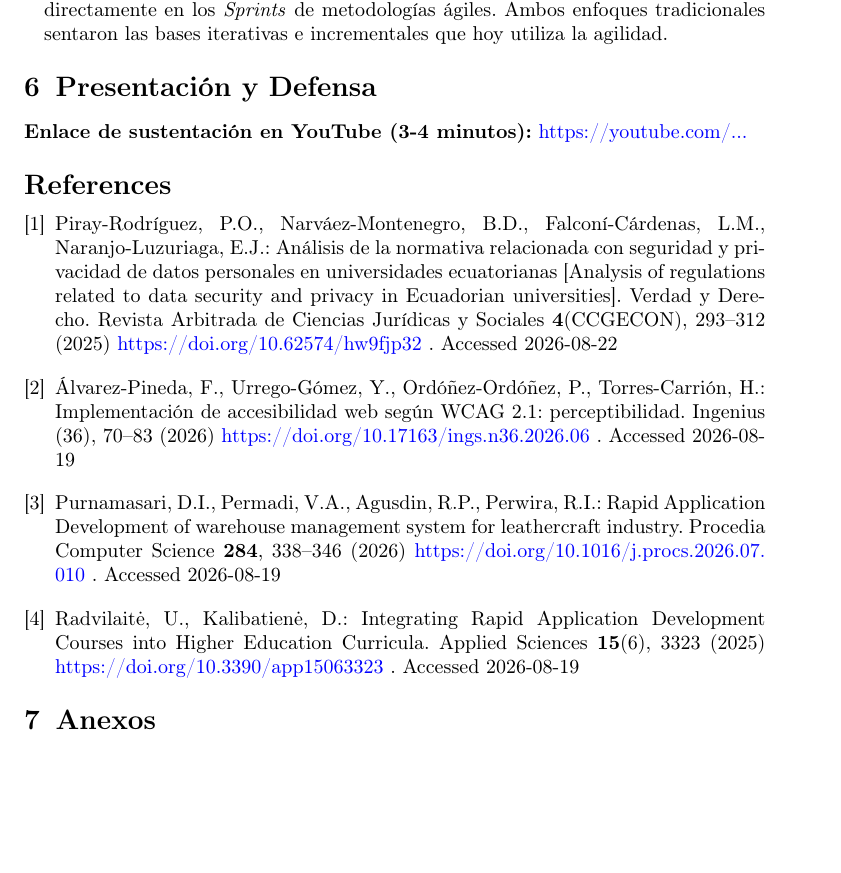
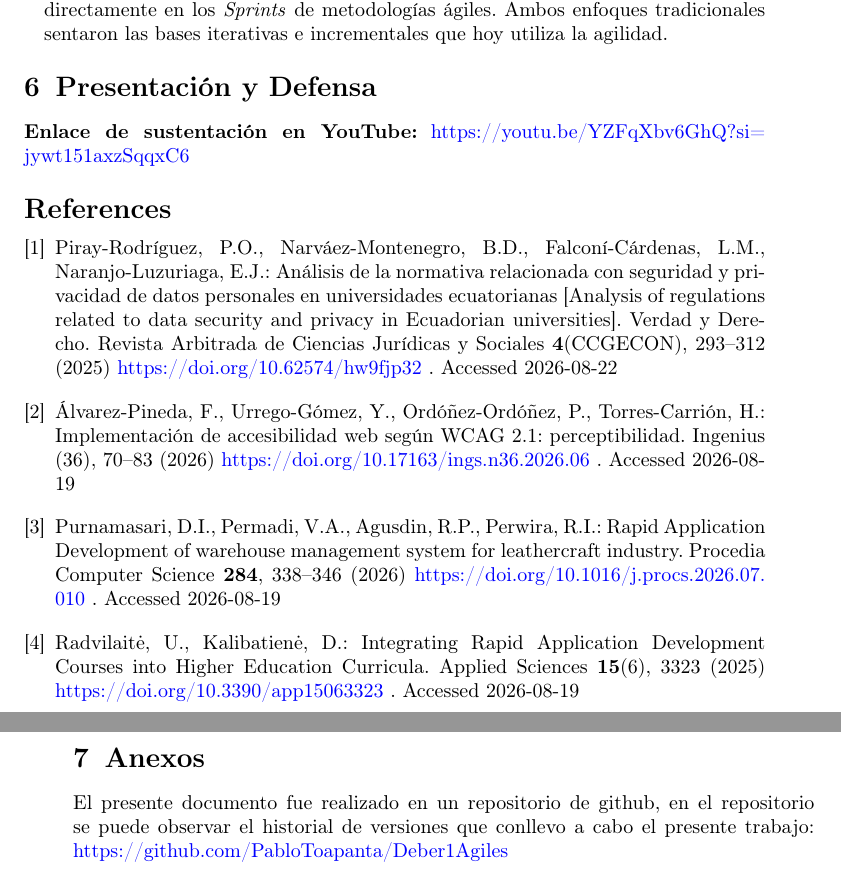
Before and after one commit to PabloToapanta/Deber1Agiles, a LaTeX paper (sn-article.tex): part of page 21 of 21 before the commit and two parts of pages 21 and 22 of 22 after it, the two joined at a grey line, cut so that both start at the same text, the shorter picture padded with empty space. Compiled offline with pdfLaTeX.

Commit message:
docs: enlace de sustentacion en youtube y anexo con repositorio

```diff
--- a/sn-article.tex
+++ b/sn-article.tex
@@ -817,7 +817,7 @@ Para software crítico (gubernamental, bancario o médico), se tiende a preferir
  %% SECCIÓN 4: PRESENTACIÓN, DEFENSA Y CONCLUSIÓN
  %% =========================================================================
  \section{Presentación y Defensa}\label{sec:defensa}
- \textbf{Enlace de sustentación en YouTube (3-4 minutos):} \url{https://youtube.com/...}
+ \textbf{Enlace de sustentación en YouTube:} \url{https://youtu.be/YZFqXbv6GhQ?si=jywt151axzSqqxC6}
 
 
 
@@ -848,6 +848,6 @@ Para software crítico (gubernamental, bancario o médico), se tiende a preferir
 %% if required, the content of .bbl file can be included here once bbl is generated
 %%\input sn-article.bbl
 \section{Anexos}
-
+El presente documento fue realizado en un repositorio de github, en el repositorio se puede observar el historial de versiones que conllevo a cabo el presente trabajo: \url{https://github.com/PabloToapanta/Deber1Agiles}
 
 \end{document}
```
